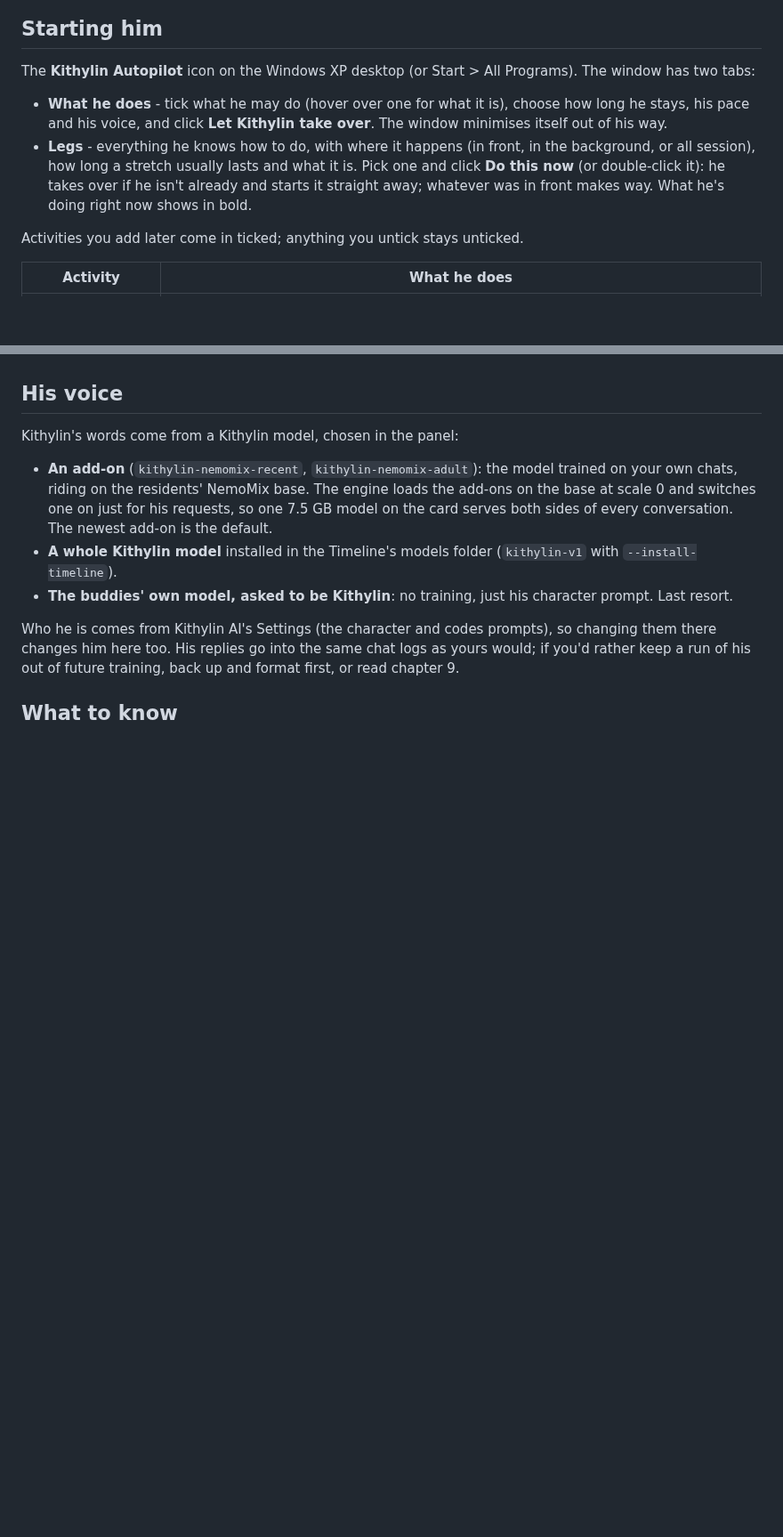
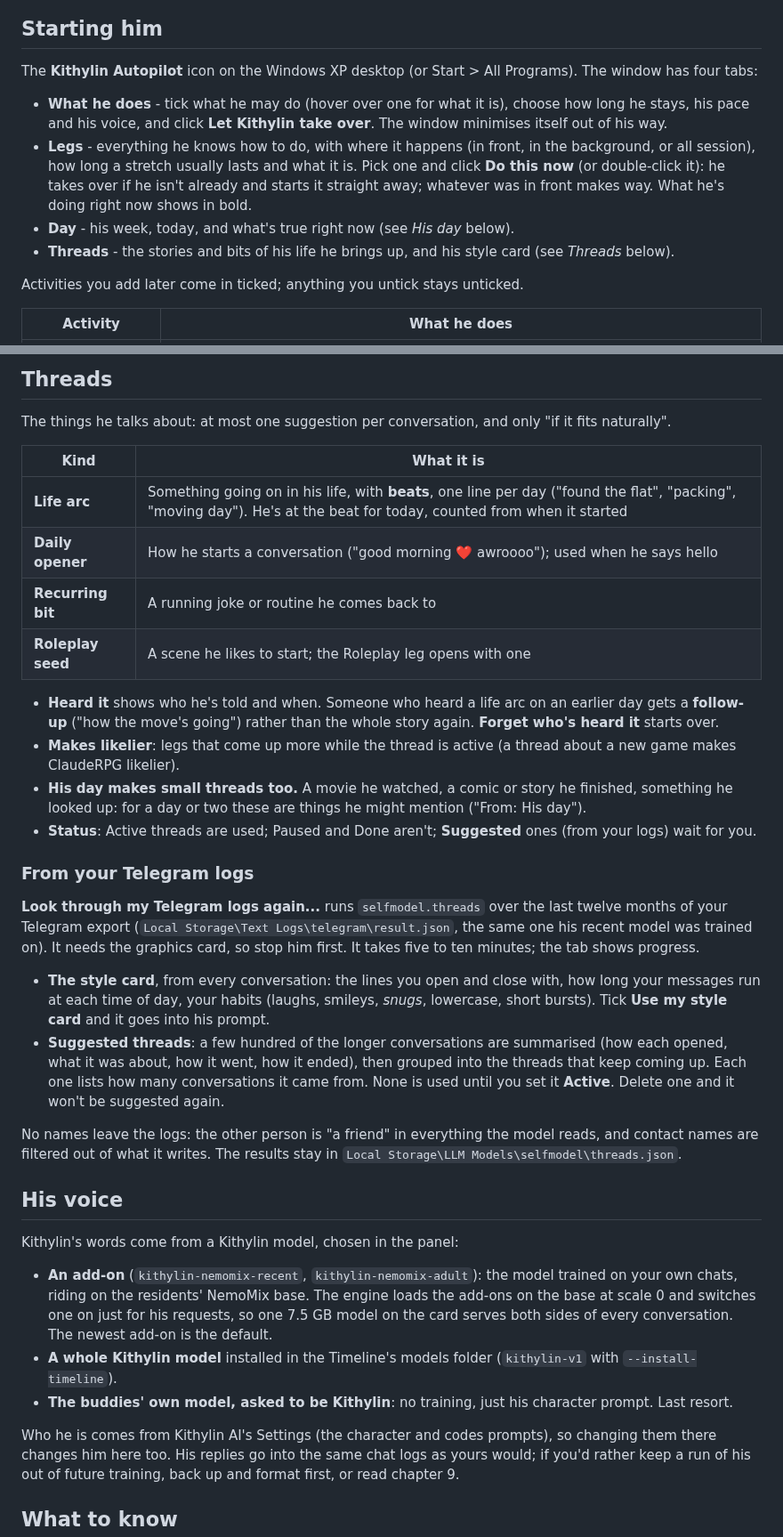
Before and after one commit to jasonfye2015/ClaudeXP-Gemini, a Markdown page: Manual/16-autopilot.md, 2 parts joined by grey strips. Shown at 89% size. GitHub-like rendering; blank space fills up the shorter version.

```diff
--- a/Manual/16-autopilot.md
+++ b/Manual/16-autopilot.md
@@ -10,7 +10,7 @@ things going at once, for as long as you let him. Think of it as a screen saver
 
 ## Starting him
 
-The **Kithylin Autopilot** icon on the Windows XP desktop (or Start > All Programs). The window has two tabs:
+The **Kithylin Autopilot** icon on the Windows XP desktop (or Start > All Programs). The window has four tabs:
 
 - **What he does** - tick what he may do (hover over one for what it is), choose how long he stays, his pace and
   his voice, and click **Let Kithylin take over**. The window minimises itself out of his way.
@@ -18,6 +18,8 @@ The **Kithylin Autopilot** icon on the Windows XP desktop (or Start > All Progra
   how long a stretch usually lasts and what it is. Pick one and click **Do this now** (or double-click it): he
   takes over if he isn't already and starts it straight away; whatever was in front makes way. What he's doing
   right now shows in bold.
+- **Day** - his week, today, and what's true right now (see *His day* below).
+- **Threads** - the stories and bits of his life he brings up, and his style card (see *Threads* below).
 
 Activities you add later come in ticked; anything you untick stays unticked.
 
@@ -66,3 +99,38 @@ Activities you add later come in ticked; anything you untick stays unticked.
+## Threads
+
+The things he talks about: at most one suggestion per conversation, and only "if it fits naturally".
+
+| Kind | What it is |
+|---|---|
+| **Life arc** | Something going on in his life, with **beats**, one line per day ("found the flat", "packing", "moving day"). He's at the beat for today, counted from when it started |
+| **Daily opener** | How he starts a conversation ("good morning ❤️ awroooo"); used when he says hello |
+| **Recurring bit** | A running joke or routine he comes back to |
+| **Roleplay seed** | A scene he likes to start; the Roleplay leg opens with one |
+
+- **Heard it** shows who he's told and when. Someone who heard a life arc on an earlier day gets a **follow-up**
+  ("how the move's going") rather than the whole story again. **Forget who's heard it** starts over.
+- **Makes likelier**: legs that come up more while the thread is active (a thread about a new game makes ClaudeRPG
+  likelier).
+- **His day makes small threads too.** A movie he watched, a comic or story he finished, something he looked up:
+  for a day or two these are things he might mention ("From: His day").
+- **Status**: Active threads are used; Paused and Done aren't; **Suggested** ones (from your logs) wait for you.
+
+### From your Telegram logs
+
+**Look through my Telegram logs again...** runs `selfmodel.threads` over the last twelve months of your Telegram
+export (`Local Storage\Text Logs\telegram\result.json`, the same one his recent model was trained on). It needs
+the graphics card, so stop him first. It takes five to ten minutes; the tab shows progress.
+
+- **The style card**, from every conversation: the lines you open and close with, how long your messages run at each
+  time of day, your habits (laughs, smileys, *snugs*, lowercase, short bursts). Tick **Use my style card** and it
+  goes into his prompt.
+- **Suggested threads**: a few hundred of the longer conversations are summarised (how each opened, what it was
+  about, how it went, how it ended), then grouped into the threads that keep coming up. Each one lists how many
+  conversations it came from. None is used until you set it **Active**. Delete one and it won't be suggested again.
+
+No names leave the logs: the other person is "a friend" in everything the model reads, and contact names are filtered
+out of what it writes. The results stay in `Local Storage\LLM Models\selfmodel\threads.json`.
+
 ## His voice
 
 Kithylin's words come from a Kithylin model, chosen in the panel:
```
Also changed, not shown: other parts of Manual/16-autopilot.md (+34 -1 lines), Manual/images/README.md (+1 -0 lines), Manual/images/autopilot-day.png (added), 13 other files.
